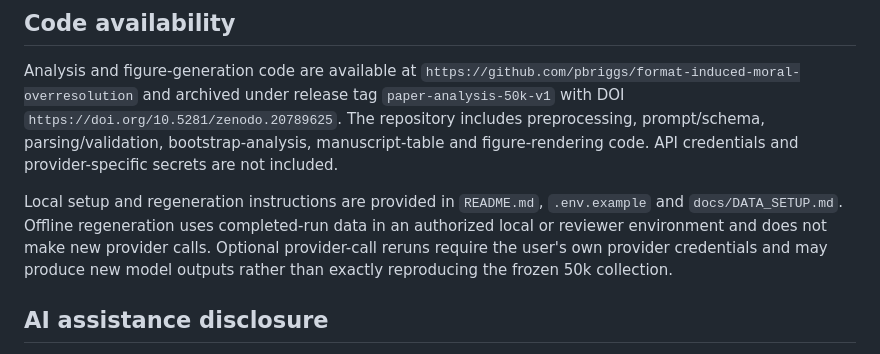
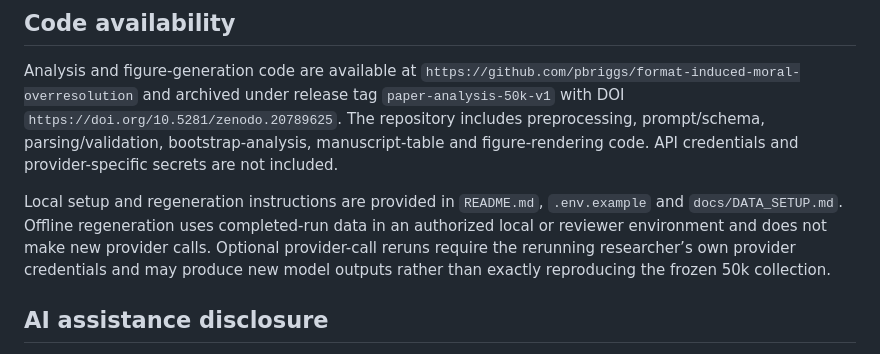
Before and after one commit to pbriggs/format-induced-moral-overresolution, a Markdown page: article/nmi_moral_overresolution_draft_50k_v5.md, the part around the change. Rendered like a GitHub page.

```diff
--- a/article/nmi_moral_overresolution_draft_50k_v5.md
+++ b/article/nmi_moral_overresolution_draft_50k_v5.md
@@ -237,7 +237,7 @@ Raw SCRUPLES anecdotes, rendered prompts containing anecdote text, newly collect
 
 Analysis and figure-generation code are available at `https://github.com/pbriggs/format-induced-moral-overresolution` and archived under release tag `paper-analysis-50k-v1` with DOI `https://doi.org/10.5281/zenodo.20789625`. The repository includes preprocessing, prompt/schema, parsing/validation, bootstrap-analysis, manuscript-table and figure-rendering code. API credentials and provider-specific secrets are not included.
 
-Local setup and regeneration instructions are provided in `README.md`, `.env.example` and `docs/DATA_SETUP.md`. Offline regeneration uses completed-run data in an authorized local or reviewer environment and does not make new provider calls. Optional provider-call reruns require the user's own provider credentials and may produce new model outputs rather than exactly reproducing the frozen 50k collection.
+Local setup and regeneration instructions are provided in `README.md`, `.env.example` and `docs/DATA_SETUP.md`. Offline regeneration uses completed-run data in an authorized local or reviewer environment and does not make new provider calls. Optional provider-call reruns require the rerunning researcher’s own provider credentials and may produce new model outputs rather than exactly reproducing the frozen 50k collection.
 
 ## AI assistance disclosure
 
```
